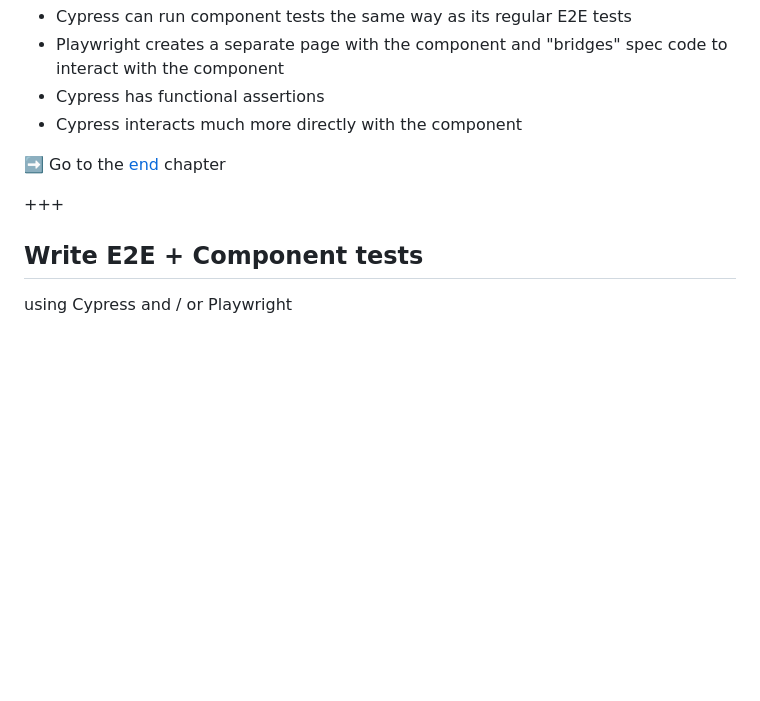
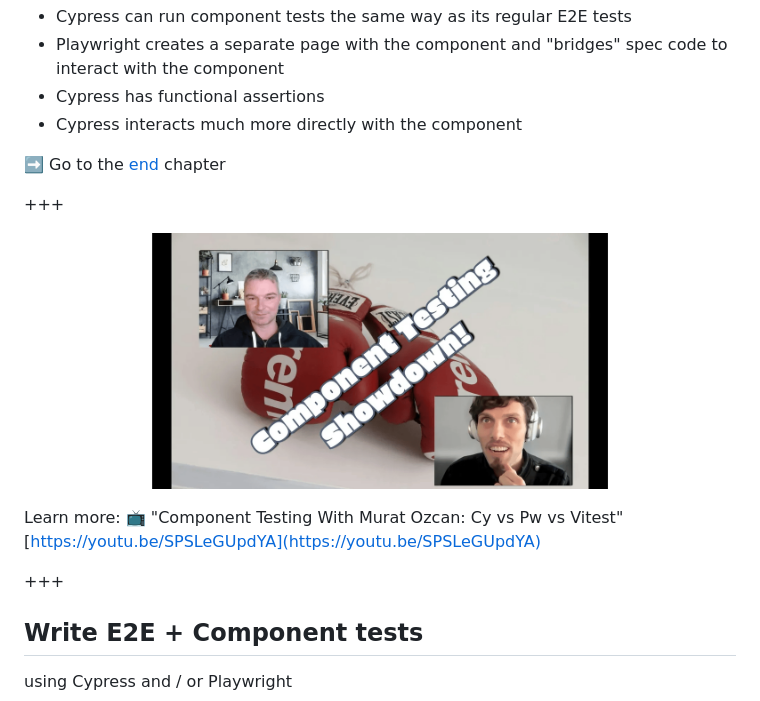
Before and after one commit to bahmutov/cypress-workshop-cy-vs-pw, a Markdown page: 11-component-tests/PITCHME.md, the part around the change. Rendered like a GitHub page; pictures changed too: 11-component-tests/img/showdown.png (added); blank space fills up the shorter version.

Commit message:
deploy: 901b91324e2e9e508871e8284bab85065f9dc2d2

```diff
--- a/11-component-tests/PITCHME.md
+++ b/11-component-tests/PITCHME.md
@@ -1133,6 +1133,12 @@ Pw has to switch every synchronous call to a Promise-returning call to communica
 
 +++
 
+![Component testing showdown](./img/showdown.png)
+
+Learn more: 📺 "Component Testing With Murat Ozcan: Cy vs Pw vs Vitest" [https://youtu.be/SPSLeGUpdYA](https://youtu.be/SPSLeGUpdYA)
+
++++
+
 ## Write E2E + Component tests
 
 using Cypress and / or Playwright
```
